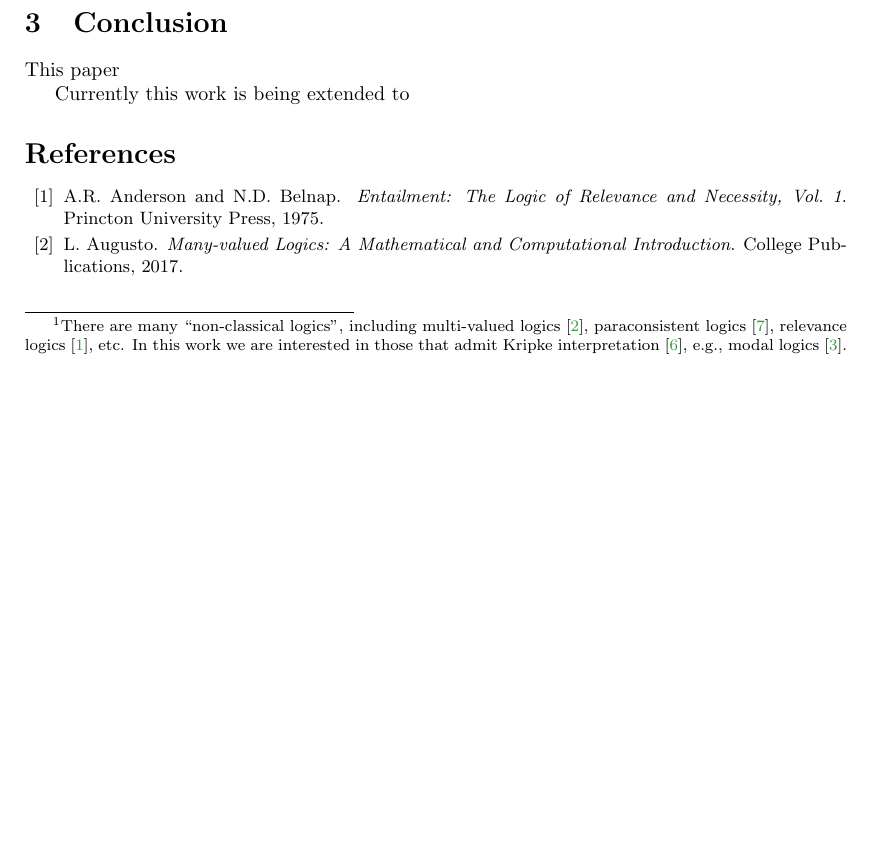
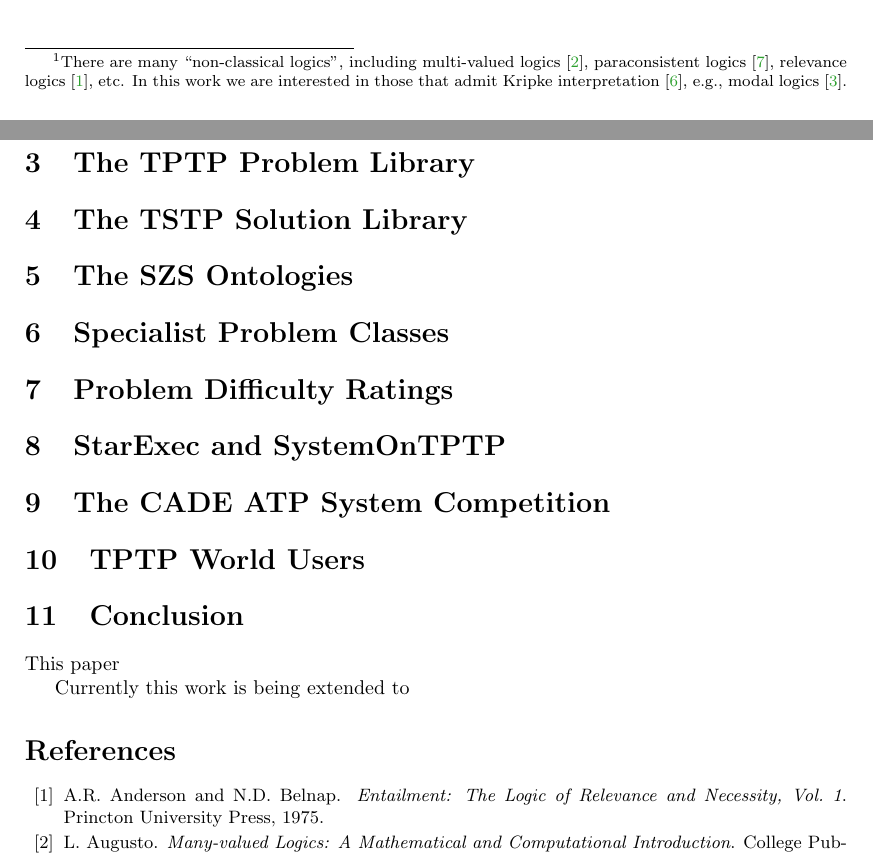
Before and after one commit to GeoffsPapers/SteppingStones, a LaTeX paper (SteppingStones.tex): part of page 2 of 4 before the commit and two parts of pages 2 and 3 of 4 after it, the two joined at a grey line, cut so that both start at the same text, the shorter picture padded with empty space. Compiled offline with pdfLaTeX.

Commit message:
New sections

```diff
--- a/SteppingStones.tex
+++ b/SteppingStones.tex
@@ -161,6 +161,38 @@
 The {\em source} and {\em useful\_info} are optional.
 
 %--------------------------------------------------------------------------------------------------
+\section{The TPTP Problem Library}
+\label{TPTP}
+
+%--------------------------------------------------------------------------------------------------
+\section{The TSTP Solution Library}
+\label{TSTP}
+
+%--------------------------------------------------------------------------------------------------
+\section{The SZS Ontologies}
+\label{SZS}
+
+%--------------------------------------------------------------------------------------------------
+\section{Specialist Problem Classes}
+\label{SPCs}
+
+%--------------------------------------------------------------------------------------------------
+\section{Problem Difficulty Ratings}
+\label{Ratings}
+
+%--------------------------------------------------------------------------------------------------
+\section{StarExec and SystemOnTPTP}
+\label{StarExec}
+
+%--------------------------------------------------------------------------------------------------
+\section{The CADE ATP System Competition}
+\label{CASC}
+
+%--------------------------------------------------------------------------------------------------
+\section{TPTP World Users}
+\label{Users}
+
+%--------------------------------------------------------------------------------------------------
 \section{Conclusion}
 \label{Conclusion}
 
```
Also changed, not shown: SteppingStones.pdf, SteppingStones.tex (2 more changed lines), 1 other file.
